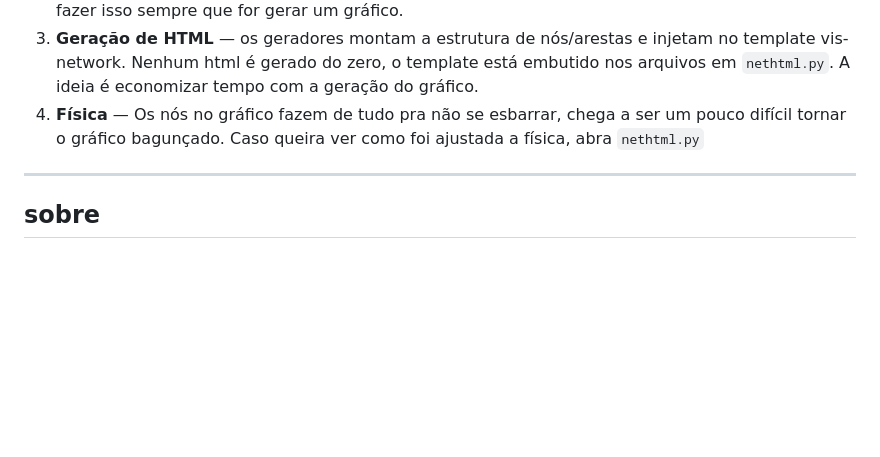
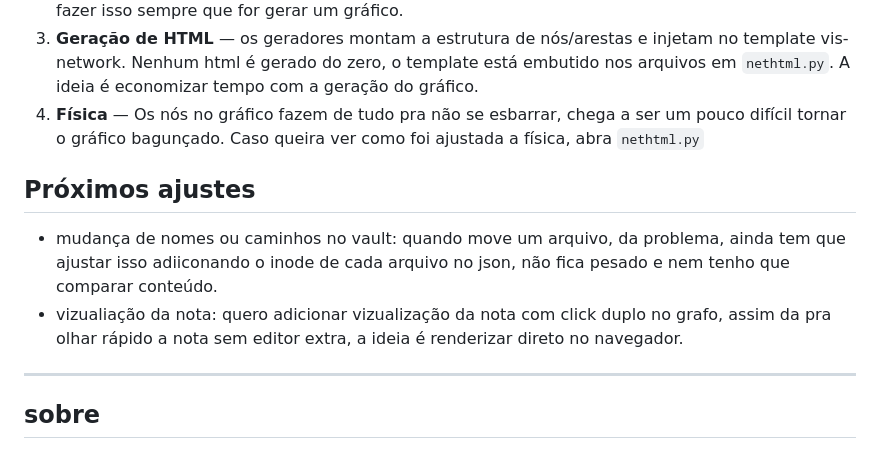
Before and after one commit to rry-monteiro/tot, a Markdown page: README.md, the part around the change. Drawn GitHub-style; blank space fills up the shorter version.

Commit message:
doc: adição de Próximos Ajustes no README

```diff
--- a/README.md
+++ b/README.md
@@ -82,6 +82,10 @@ Seu aruivo html será criado em `~/Documentos/nome_do_seu_vault.tot.<modo>.html`
 3. **Geração de HTML** — os geradores montam a estrutura de nós/arestas e injetam no template vis-network. Nenhum html é gerado do zero, o template está embutido nos arquivos em `nethtml.py`. A ideia é economizar tempo com a geração do gráfico.
 4. **Física** — Os nós no gráfico fazem de tudo pra não se esbarrar, chega a ser um pouco difícil tornar o gráfico bagunçado. Caso queira ver como foi ajustada a física, abra `nethtml.py`
 
+## Próximos ajustes
+- mudança de nomes ou caminhos no vault: quando move um arquivo, da problema, ainda tem que ajustar isso adiiconando o inode de cada arquivo no json, não fica pesado e nem tenho que comparar conteúdo.
+- vizualiação da nota: quero adicionar vizualização da nota com click duplo no grafo, assim da pra olhar rápido a nota sem editor extra, a ideia é renderizar direto no navegador.
+
 ---
 ## sobre
 ### Ideia:
```
